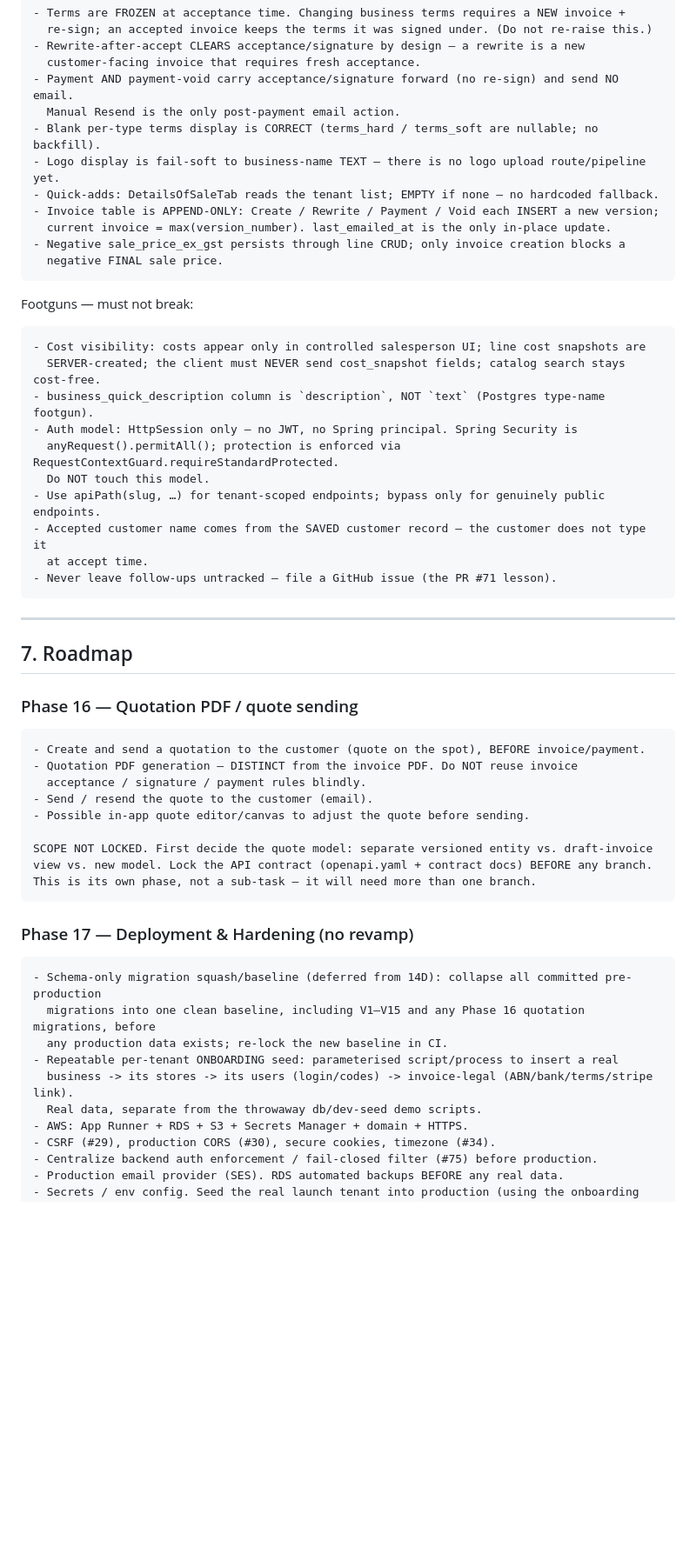
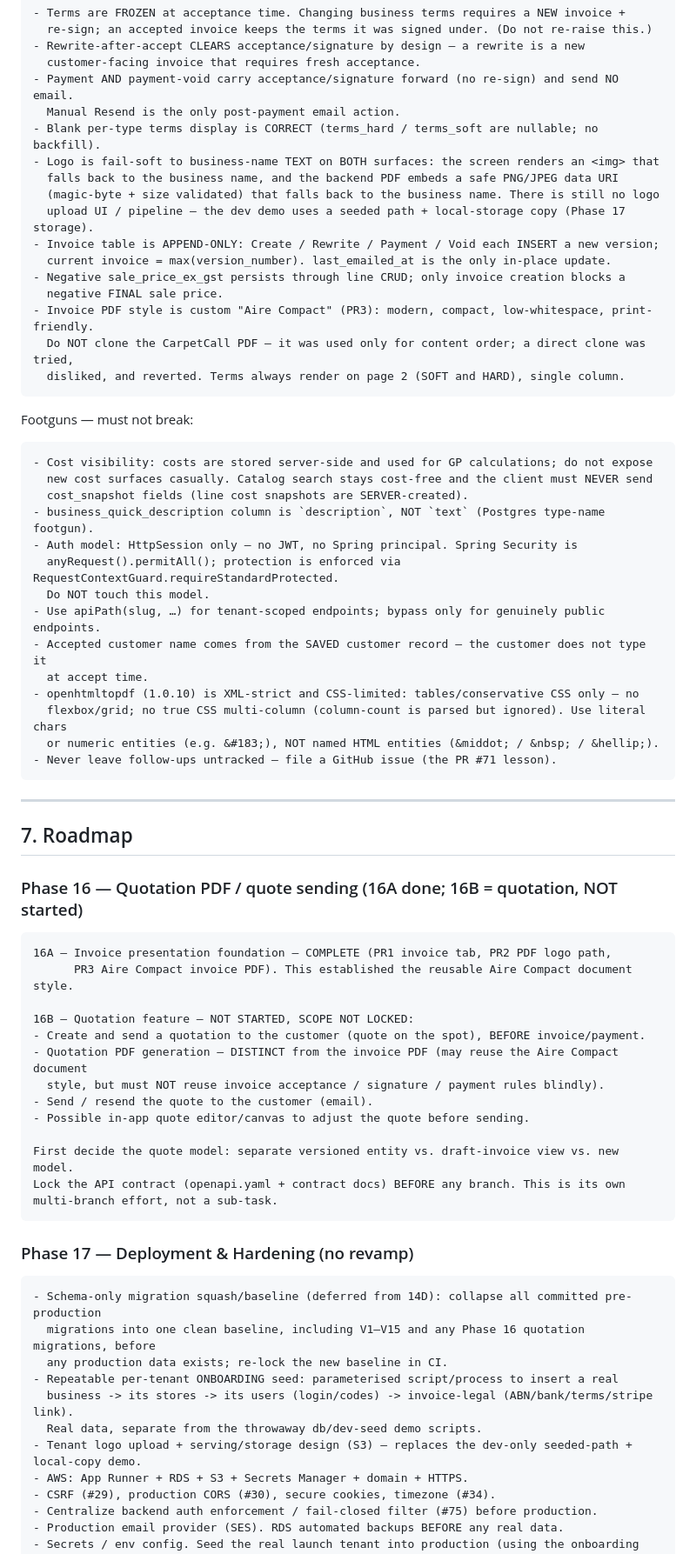
Before and after one commit to MuneebHash/flooring-sales-portal, a Markdown page: docs/Phases.md, the part around one of its changes. Shown at 87% size. Rendered like a GitHub page; blank space fills up the shorter version.

Commit message:
docs: refresh roadmap and project memory after Phase 16A

````diff
--- a/docs/Phases.md
+++ b/docs/Phases.md
@@ -230,19 +253,25 @@ Settled decisions — do **not** re-litigate or "fix" these; they are deliberate
 - Payment AND payment-void carry acceptance/signature forward (no re-sign) and send NO email.
   Manual Resend is the only post-payment email action.
 - Blank per-type terms display is CORRECT (terms_hard / terms_soft are nullable; no backfill).
-- Logo display is fail-soft to business-name TEXT — there is no logo upload route/pipeline yet.
-- Quick-adds: DetailsOfSaleTab reads the tenant list; EMPTY if none — no hardcoded fallback.
+- Logo is fail-soft to business-name TEXT on BOTH surfaces: the screen renders an <img> that
+  falls back to the business name, and the backend PDF embeds a safe PNG/JPEG data URI
+  (magic-byte + size validated) that falls back to the business name. There is still no logo
+  upload UI / pipeline — the dev demo uses a seeded path + local-storage copy (Phase 17 storage).
 - Invoice table is APPEND-ONLY: Create / Rewrite / Payment / Void each INSERT a new version;
   current invoice = max(version_number). last_emailed_at is the only in-place update.
 - Negative sale_price_ex_gst persists through line CRUD; only invoice creation blocks a
   negative FINAL sale price.
+- Invoice PDF style is custom "Aire Compact" (PR3): modern, compact, low-whitespace, print-friendly.
+  Do NOT clone the CarpetCall PDF — it was used only for content order; a direct clone was tried,
+  disliked, and reverted. Terms always render on page 2 (SOFT and HARD), single column.
 ```
 
 Footguns — must not break:
 
 ```text
-- Cost visibility: costs appear only in controlled salesperson UI; line cost snapshots are
-  SERVER-created; the client must NEVER send cost_snapshot fields; catalog search stays cost-free.
+- Cost visibility: costs are stored server-side and used for GP calculations; do not expose
+  new cost surfaces casually. Catalog search stays cost-free and the client must NEVER send
+  cost_snapshot fields (line cost snapshots are SERVER-created).
 - business_quick_description column is `description`, NOT `text` (Postgres type-name footgun).
 - Auth model: HttpSession only — no JWT, no Spring principal. Spring Security is
   anyRequest().permitAll(); protection is enforced via RequestContextGuard.requireStandardProtected.
@@ -250,6 +279,9 @@ Footguns — must not break:
 - Use apiPath(slug, …) for tenant-scoped endpoints; bypass only for genuinely public endpoints.
 - Accepted customer name comes from the SAVED customer record — the customer does not type it
   at accept time.
+- openhtmltopdf (1.0.10) is XML-strict and CSS-limited: tables/conservative CSS only — no
+  flexbox/grid; no true CSS multi-column (column-count is parsed but ignored). Use literal chars
+  or numeric entities (e.g. &#183;), NOT named HTML entities (&middot; / &nbsp; / &hellip;).
 - Never leave follow-ups untracked — file a GitHub issue (the PR #71 lesson).
 ```
 
@@ -257,18 +289,22 @@ Footguns — must not break:
 
 ## 7. Roadmap
 
-### Phase 16 — Quotation PDF / quote sending
+### Phase 16 — Quotation PDF / quote sending  (16A done; 16B = quotation, NOT started)
 
 ```text
+16A — Invoice presentation foundation — COMPLETE (PR1 invoice tab, PR2 PDF logo path,
+      PR3 Aire Compact invoice PDF). This established the reusable Aire Compact document style.
+
+16B — Quotation feature — NOT STARTED, SCOPE NOT LOCKED:
 - Create and send a quotation to the customer (quote on the spot), BEFORE invoice/payment.
-- Quotation PDF generation — DISTINCT from the invoice PDF. Do NOT reuse invoice
-  acceptance / signature / payment rules blindly.
+- Quotation PDF generation — DISTINCT from the invoice PDF (may reuse the Aire Compact document
+  style, but must NOT reuse invoice acceptance / signature / payment rules blindly).
 - Send / resend the quote to the customer (email).
 - Possible in-app quote editor/canvas to adjust the quote before sending.
 
-SCOPE NOT LOCKED. First decide the quote model: separate versioned entity vs. draft-invoice
-view vs. new model. Lock the API contract (openapi.yaml + contract docs) BEFORE any branch.
-This is its own phase, not a sub-task — it will need more than one branch.
+First decide the quote model: separate versioned entity vs. draft-invoice view vs. new model.
+Lock the API contract (openapi.yaml + contract docs) BEFORE any branch. This is its own
+multi-branch effort, not a sub-task.
 ```
 
 ### Phase 17 — Deployment & Hardening (no revamp)
@@ -280,6 +316,7 @@ This is its own phase, not a sub-task — it will need more than one branch.
 - Repeatable per-tenant ONBOARDING seed: parameterised script/process to insert a real
   business -> its stores -> its users (login/codes) -> invoice-legal (ABN/bank/terms/stripe link).
   Real data, separate from the throwaway db/dev-seed demo scripts.
+- Tenant logo upload + serving/storage design (S3) — replaces the dev-only seeded-path + local-copy demo.
 - AWS: App Runner + RDS + S3 + Secrets Manager + domain + HTTPS.
 - CSRF (#29), production CORS (#30), secure cookies, timezone (#34).
 - Centralize backend auth enforcement / fail-closed filter (#75) before production.
````
Also changed, not shown: other parts of docs/Phases.md (+29 -6 lines), CLAUDE.md (+33 -9 lines).
